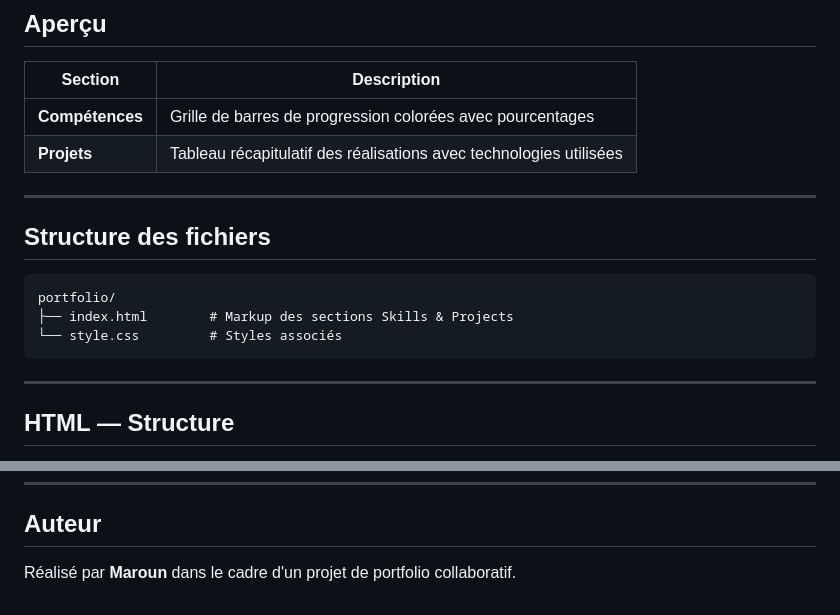
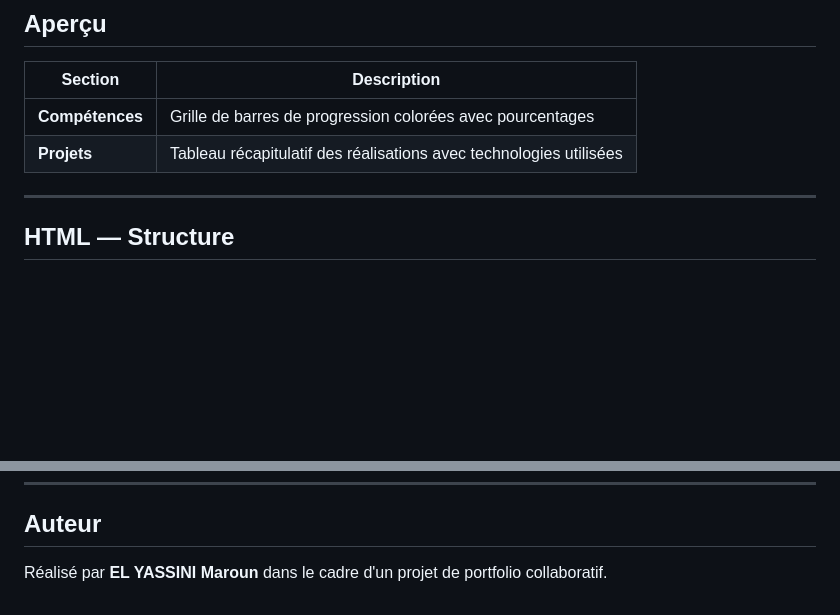
Before and after one commit to Marouan-el-yassini/Webdev-git, a Markdown page: marouanSection.md, 2 parts joined by grey strips. Drawn GitHub-style; blank space fills up the shorter version.

````diff
--- a/marouanSection.md
+++ b/marouanSection.md
@@ -10,16 +10,6 @@ Un composant HTML/CSS pour afficher les compétences techniques sous forme de ba
 | --------------- | ------------------------------------------------------------------ |
 | **Compétences** | Grille de barres de progression colorées avec pourcentages         |
 | **Projets**     | Tableau récapitulatif des réalisations avec technologies utilisées |
-
----
-
-## Structure des fichiers
-
-```
-portfolio/
-├── index.html        # Markup des sections Skills & Projects
-└── style.css         # Styles associés
-```
 
 ---
 
@@ -137,4 +127,4 @@ th {
 
 ## Auteur
 
-Réalisé par **Maroun** dans le cadre d'un projet de portfolio collaboratif.
+Réalisé par **EL YASSINI Maroun** dans le cadre d'un projet de portfolio collaboratif.
````
